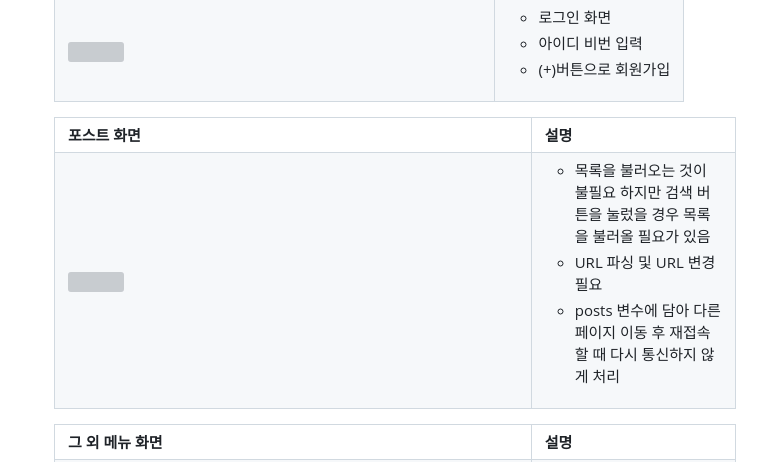
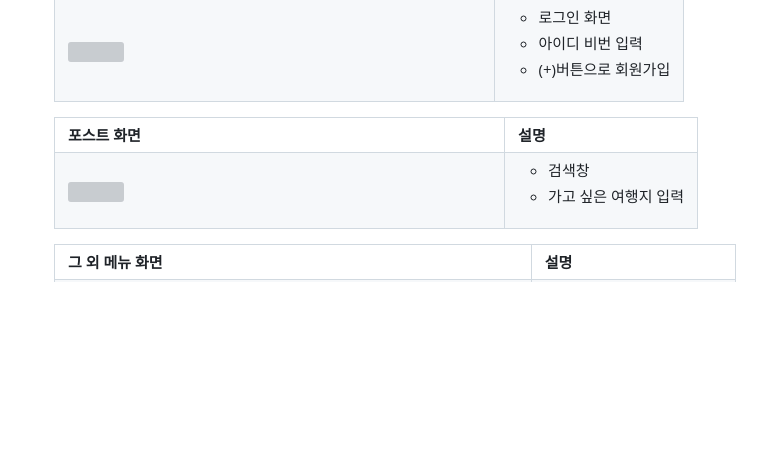
Before and after one commit to Junha9694/GPT_-travel_repoProject1, a Markdown page: README.md, the part around the change. Rendered like a GitHub page; blank space fills up the shorter version; grey boxes are pictures that could not be loaded.

```diff
--- a/README.md
+++ b/README.md
@@ -119,13 +119,12 @@ gantt
         </tr>
         <tr width="70%">
             <td width="70%">
-                <img src="readme_img/Blog_posts.jpg">
+                <img src="images/search.jpg">
             </td>
             <td>
                 <ul>
-                    <li>목록을 불러오는 것이 불필요 하지만 검색 버튼을 눌렀을 경우 목록을 불러올 필요가 있음</li>
-                    <li>URL 파싱 및 URL 변경 필요</li>
-                    <li>posts 변수에 담아 다른 페이지 이동 후 재접속 할 때 다시 통신하지 않게 처리</li>
+                    <li>검색창</li>
+                    <li>가고 싶은 여행지 입력</li>
                 </ul>
             </td>
         </tr>
```
